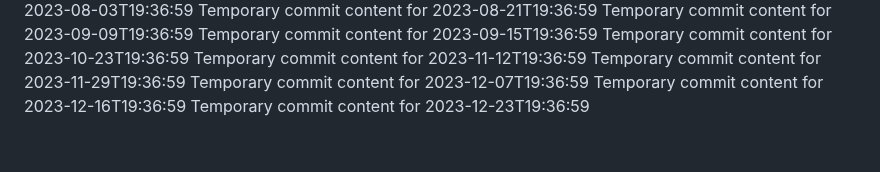
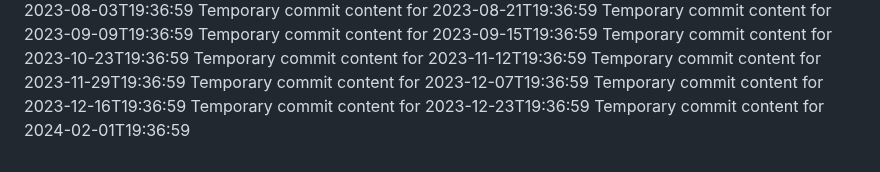
Before and after one commit to Ilovecheesecake/super-rotary-phone, a Markdown page: report.md, the part around the change. Rendered like a GitHub page.

Commit message:
Updated project documentation

```diff
--- a/report.md
+++ b/report.md
@@ -146,3 +146,4 @@ Temporary commit content for 2023-11-29T19:36:59
 Temporary commit content for 2023-12-07T19:36:59
 Temporary commit content for 2023-12-16T19:36:59
 Temporary commit content for 2023-12-23T19:36:59
+Temporary commit content for 2024-02-01T19:36:59
```
